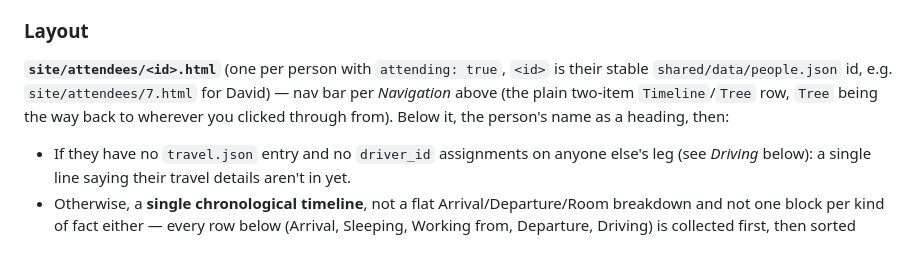
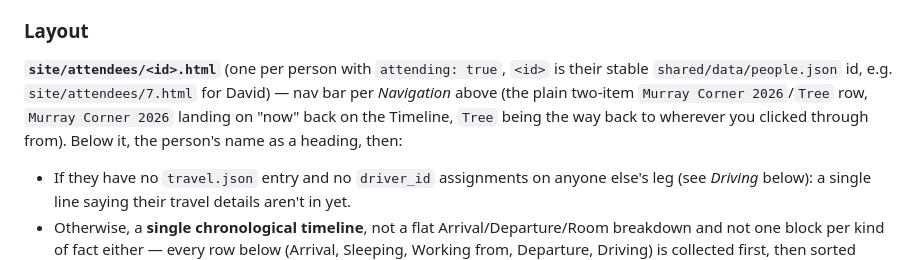
Before and after one commit to fletcher-stella-murray-corner/2026-logistics, a Markdown page: requirements/public.md, the part around one of its changes. Rendered like a GitHub page.

```diff
--- a/requirements/public.md
+++ b/requirements/public.md
@@ -316,7 +316,7 @@ Every attending person in `shared/data/people.json` falls into exactly one of th
 
 ### Layout
 
-**`site/attendees/<id>.html`** (one per person with `attending: true`, `<id>` is their stable `shared/data/people.json` id, e.g. `site/attendees/7.html` for David) — nav bar per *Navigation* above (the plain two-item `Timeline`/`Tree` row, `Tree` being the way back to wherever you clicked through from). Below it, the person's name as a heading, then:
+**`site/attendees/<id>.html`** (one per person with `attending: true`, `<id>` is their stable `shared/data/people.json` id, e.g. `site/attendees/7.html` for David) — nav bar per *Navigation* above (the plain two-item `Murray Corner 2026`/`Tree` row, `Murray Corner 2026` landing on "now" back on the Timeline, `Tree` being the way back to wherever you clicked through from). Below it, the person's name as a heading, then:
 - If they have no `travel.json` entry and no `driver_id` assignments on anyone else's leg (see *Driving* below): a single line saying their travel details aren't in yet.
 - Otherwise, a **single chronological timeline**, not a flat Arrival/Departure/Room breakdown and not one block per kind of fact either — every row below (Arrival, Sleeping, Working from, Departure, Driving) is collected first, then sorted together by date into one list, so a Driving obligation or a Working from stretch that falls between two Sleeping stretches reads in its actual place in the trip rather than trailing after a much-later Departure. A **ranged** fact (Sleeping, Working from) sorts by the *first* date of its range — the whole row still shows the full range, only its position in the list is decided by where it starts. When two rows land on the exact same date, ties keep a sensible default order: Arrival, then Sleeping, then Working from, then Departure, then Driving.
   - **Every row shares the same three-part shape** — a fixed-position **date** (bold, leading, always weekday-first — e.g. "Saturday, Aug 1 · 6pm" or "Tuesday, Aug 4 – Thursday, Aug 6 · mornings & afternoons" — see `format_date_label()`/`format_date_range()` in `attendees/scripts/build.py`; the weekday is deliberately never dropped on this page, even on a date range, since knowing the day of the week is the whole point of checking your own facts here), a short **label** (e.g. "Arrival", "Sleeping"), then the **detail**, in that order every time — deliberately consistent across all five kinds of row, so the date never leads on one row and gets buried mid-string or in parentheses on another (the difference between kinds is only what shows up in the label and detail columns, described below).
```
Also changed, not shown: other parts of requirements/public.md (+1 -1 lines).
